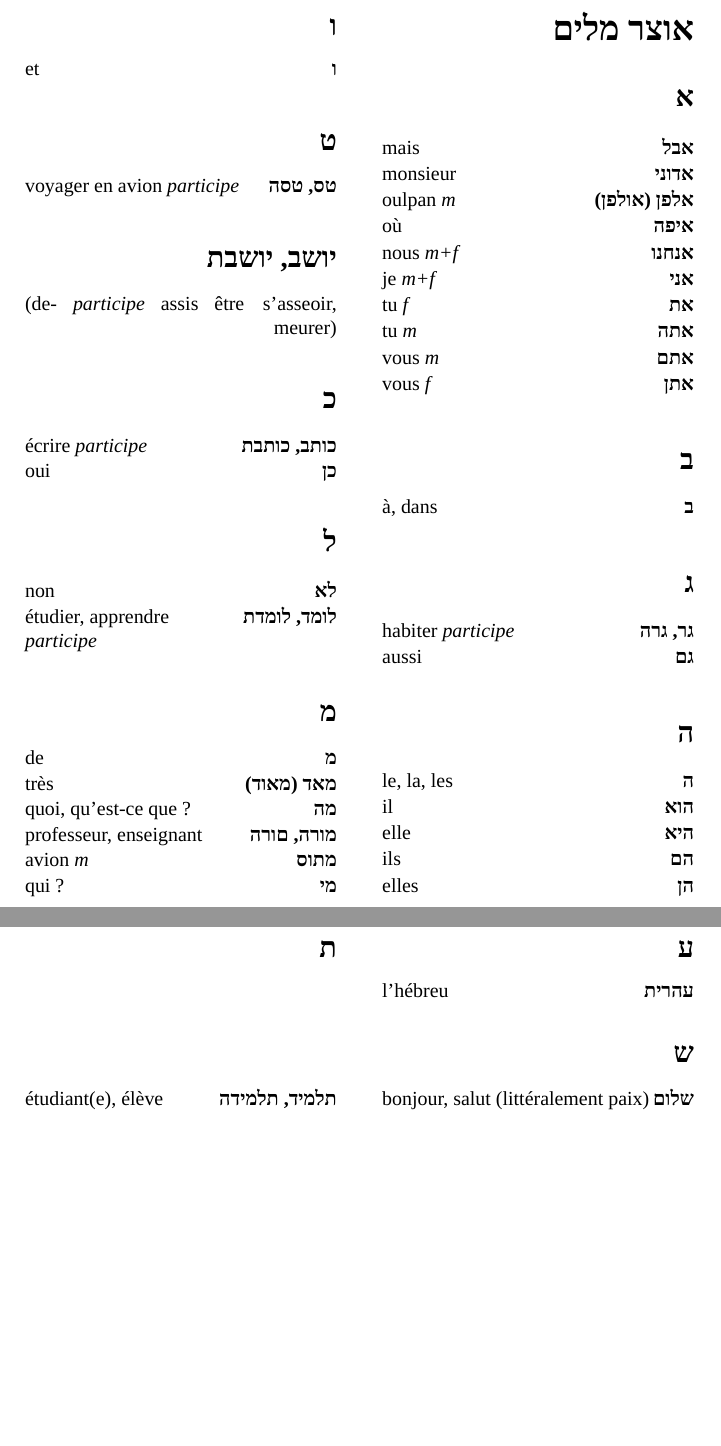
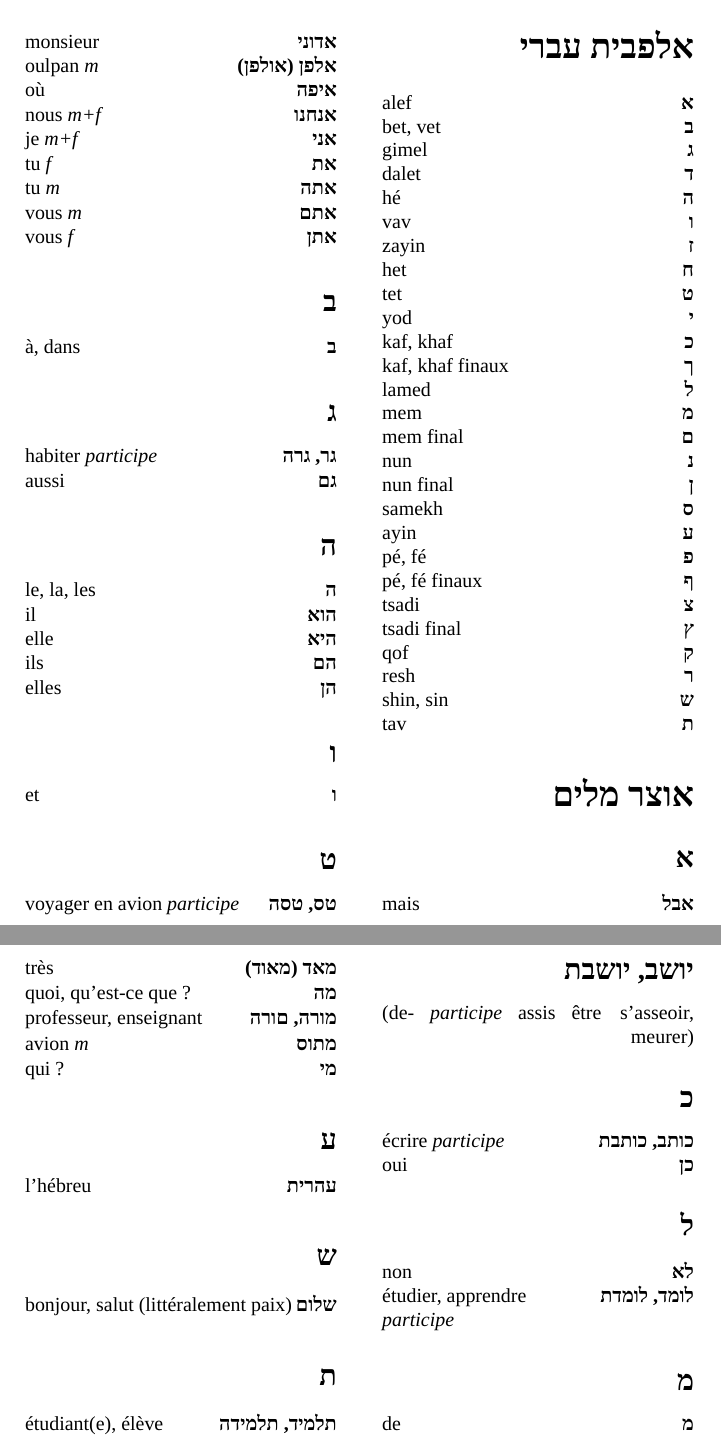
Before and after one commit to nlegrand/hebreu, a LaTeX document (hebreu.tex): two parts of pages 1 and 2 of 2, joined at a grey line, cut so that both start at the same text, the shorter picture padded with empty space. Compiled offline with XeLaTeX; a missing font is replaced by an installed copy or a similar font.

Commit message:
Add alphabet

```diff
--- a/hebreu.tex
+++ b/hebreu.tex
@@ -29,6 +29,38 @@
 
 
 \begin{multicols}{2}
+
+\section*{אלפבית עברי}
+
+\lexi{א}{alef}
+\lexi{ב}{bet, vet}
+\lexi{ג}{gimel}
+\lexi{ד}{dalet}
+\lexi{ה}{hé}
+\lexi{ו}{vav}
+\lexi{ז}{zayin}
+\lexi{ח}{het}
+\lexi{ט}{tet}
+\lexi{י}{yod}
+\lexi{כ}{kaf, khaf}
+\lexi{ך}{kaf, khaf finaux}
+\lexi{ל}{lamed}
+\lexi{מ}{mem}
+\lexi{ם}{mem final}
+\lexi{נ}{nun}
+\lexi{ן}{nun final}
+\lexi{ס}{samekh}
+\lexi{ע}{ayin}
+\lexi{פ}{pé, fé}
+\lexi{ף}{pé, fé finaux}
+\lexi{צ}{tsadi}
+\lexi{ץ}{tsadi final}
+\lexi{ק}{qof}
+\lexi{ר}{resh}
+\lexi{ש}{shin, sin}
+\lexi{ת}{tav}
+
+
 \section*{אוצר מלים}
 
 \subsection*{א}
```
